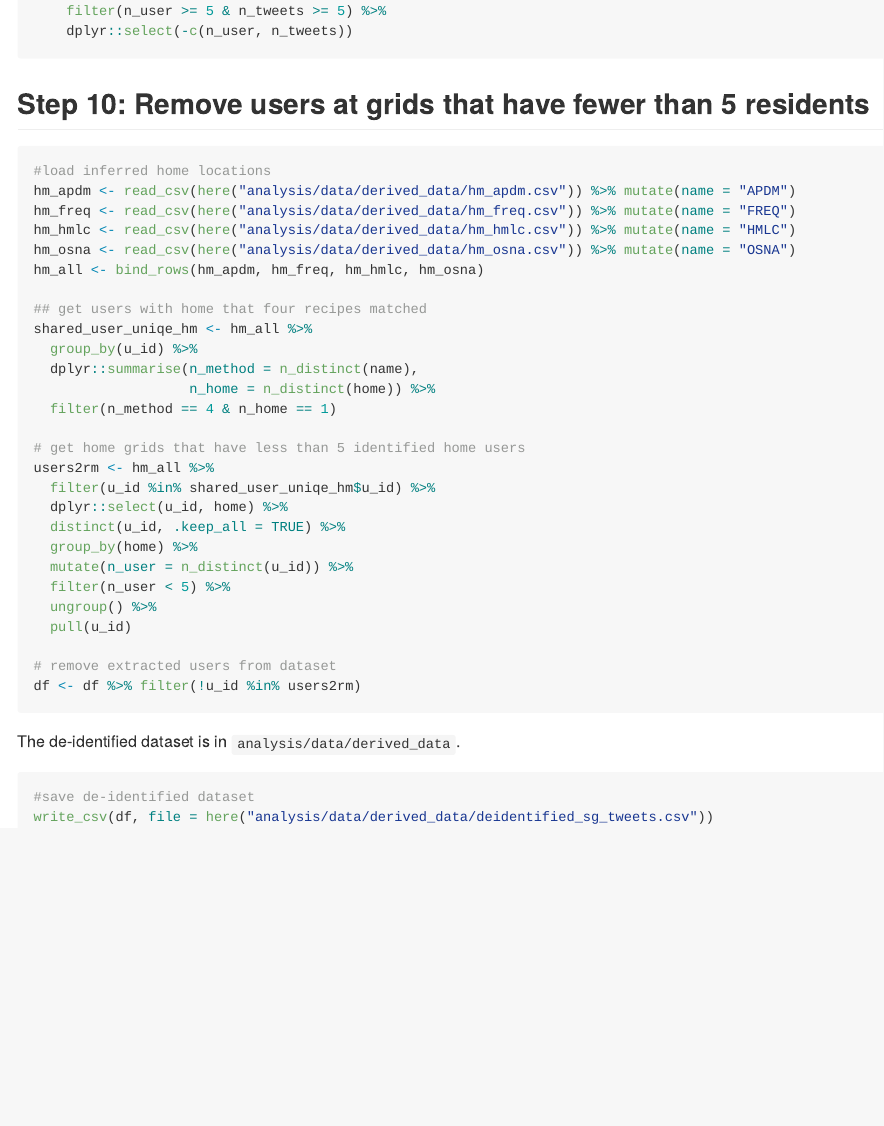
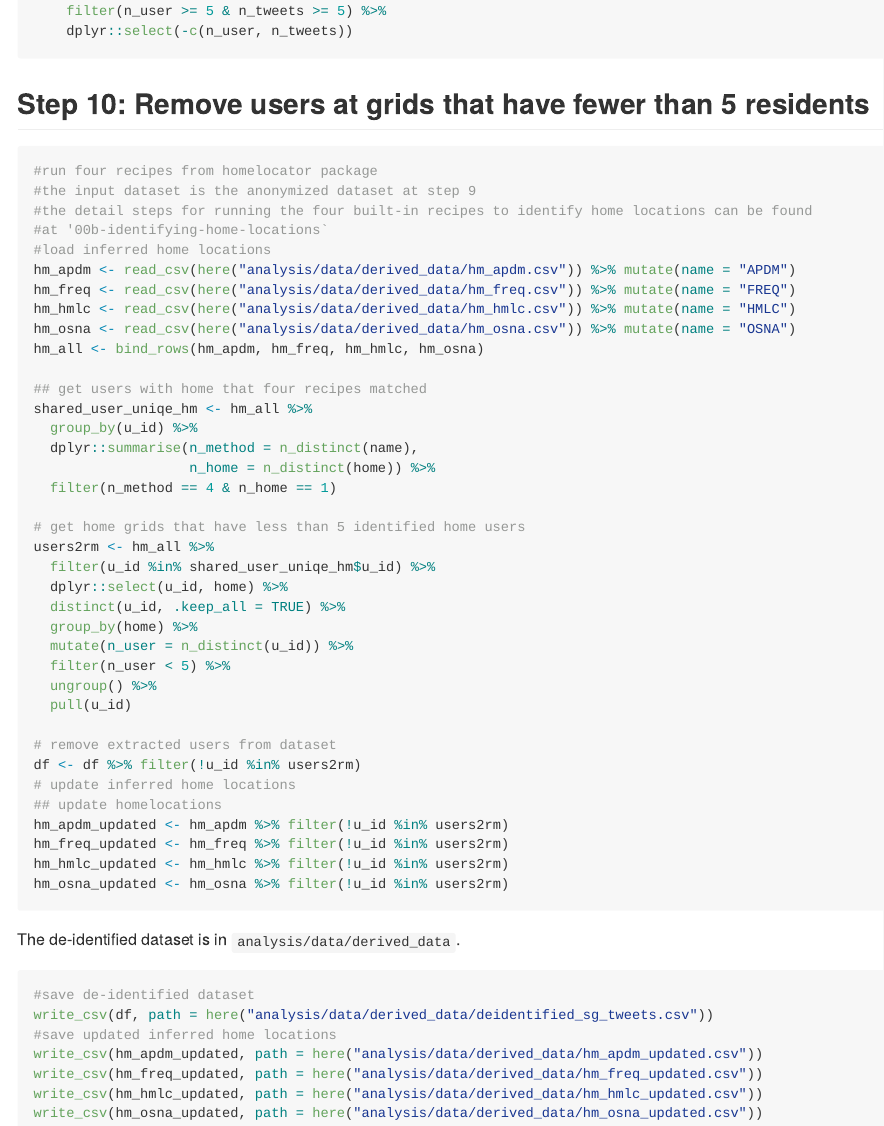
Before and after one commit to spatialnetworkslab/identifying-meaningful-locations, an R Markdown document (analysis/00a-de-identification.Rmd): the page in a window 1100 px wide, from 4440 px down. The pictures show the output file analysis/00a-de-identification.md that the author committed with the source, drawn offline in the style of GitHub; long lines of code are wrapped.

Commit message:
feat: update inferred home location

````diff
--- a/analysis/00a-de-identification.Rmd
+++ b/analysis/00a-de-identification.Rmd
@@ -221,6 +221,10 @@ df <- df_nested %>%
 ## Step 10: Remove users at grids that have fewer than 5 residents
 
 ```{r remove-users}
+#run four recipes from homelocator package
+#the input dataset is the anonymized dataset at step 9
+#the detail steps for running the four built-in recipes to identify home locations can be found
+#at '00b-identifying-home-locations`
 #load inferred home locations
 hm_apdm <- read_csv(here("analysis/data/derived_data/hm_apdm.csv")) %>% mutate(name = "APDM")
 hm_freq <- read_csv(here("analysis/data/derived_data/hm_freq.csv")) %>% mutate(name = "FREQ")
@@ -248,6 +252,12 @@ users2rm <- hm_all %>%
 
 # remove extracted users from dataset
 df <- df %>% filter(!u_id %in% users2rm)
+# update inferred home locations
+## update homelocations
+hm_apdm_updated <- hm_apdm %>% filter(!u_id %in% users2rm)
+hm_freq_updated <- hm_freq %>% filter(!u_id %in% users2rm)
+hm_hmlc_updated <- hm_hmlc %>% filter(!u_id %in% users2rm)
+hm_osna_updated <- hm_osna %>% filter(!u_id %in% users2rm)
 ```
 
 
@@ -255,5 +265,10 @@ The de-identified dataset is in `analysis/data/derived_data`.
 
 ```{r save-anonymized-dataset}
 #save de-identified dataset
-write_csv(df, file = here("analysis/data/derived_data/deidentified_sg_tweets.csv"))
+write_csv(df, path = here("analysis/data/derived_data/deidentified_sg_tweets.csv"))
+#save updated inferred home locations
+write_csv(hm_apdm_updated, path = here("analysis/data/derived_data/hm_apdm_updated.csv"))
+write_csv(hm_freq_updated, path = here("analysis/data/derived_data/hm_freq_updated.csv"))
+write_csv(hm_hmlc_updated, path = here("analysis/data/derived_data/hm_hmlc_updated.csv"))
+write_csv(hm_osna_updated, path = here("analysis/data/derived_data/hm_osna_updated.csv"))
 ```
````
Also changed, not shown: analysis/00a-de-identification.md, analysis/00a-de-identification.Rmd (2 more changed lines).
